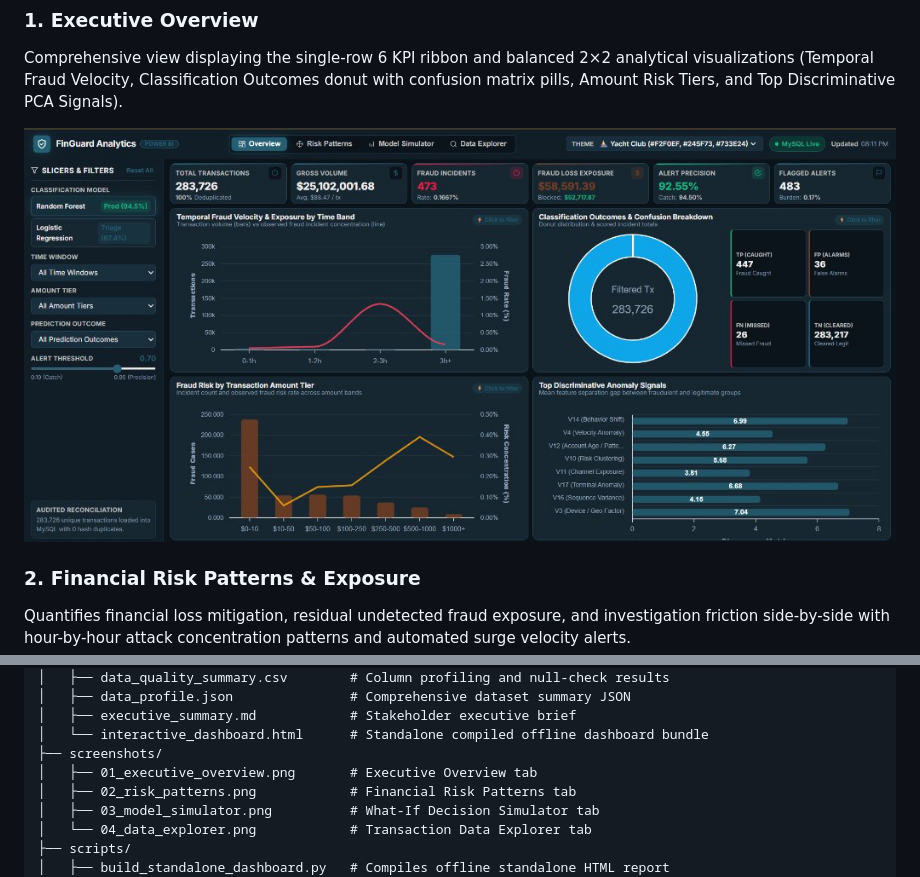
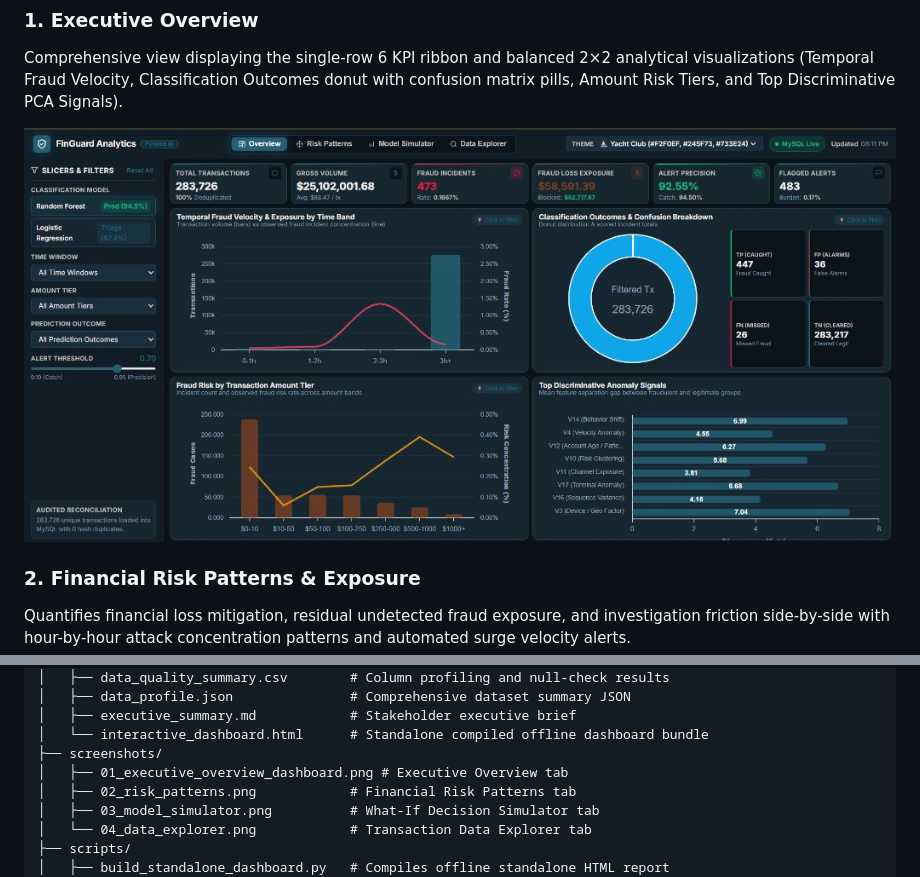
Before and after one commit to nayanaastakar/Banking-Fraud-Detection-Financial-Risk-Analytics-Platform, a Markdown page: README.md, 2 parts joined by grey strips. Drawn GitHub-style.

Commit message:
Bypass GitHub CDN cache by updating Executive Overview screenshot asset

```diff
--- a/README.md
+++ b/README.md
@@ -59,7 +59,7 @@ The platform includes a dedicated, responsive desktop analytics dashboard config
 ### 1. Executive Overview
 Comprehensive view displaying the single-row 6 KPI ribbon and balanced 2×2 analytical visualizations (Temporal Fraud Velocity, Classification Outcomes donut with confusion matrix pills, Amount Risk Tiers, and Top Discriminative PCA Signals).
 
-![Executive Overview](screenshots/01_executive_overview.png)
+![Executive Overview](screenshots/01_executive_overview_dashboard.png)
 
 ### 2. Financial Risk Patterns & Exposure
 Quantifies financial loss mitigation, residual undetected fraud exposure, and investigation friction side-by-side with hour-by-hour attack concentration patterns and automated surge velocity alerts.
@@ -227,7 +227,7 @@ Banking-Fraud-Detection-Financial-Risk-Analytics-Platform/
 │   ├── executive_summary.md            # Stakeholder executive brief
 │   └── interactive_dashboard.html      # Standalone compiled offline dashboard bundle
 ├── screenshots/
-│   ├── 01_executive_overview.png       # Executive Overview tab
+│   ├── 01_executive_overview_dashboard.png # Executive Overview tab
 │   ├── 02_risk_patterns.png            # Financial Risk Patterns tab
 │   ├── 03_model_simulator.png          # What-If Decision Simulator tab
 │   └── 04_data_explorer.png            # Transaction Data Explorer tab
```
Also changed, not shown: screenshots/01_executive_overview_dashboard.png (renamed from screenshots/01_executive_overview.png).
